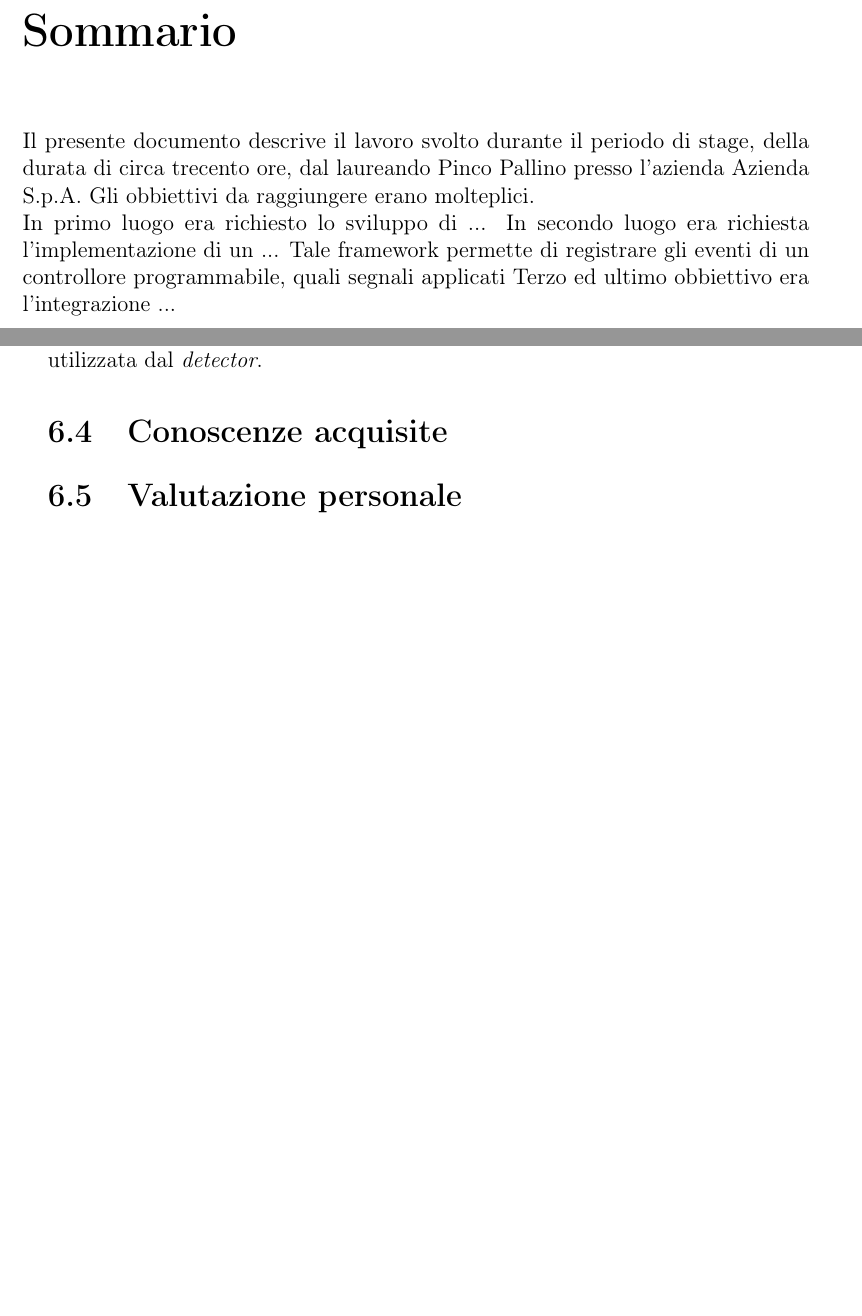
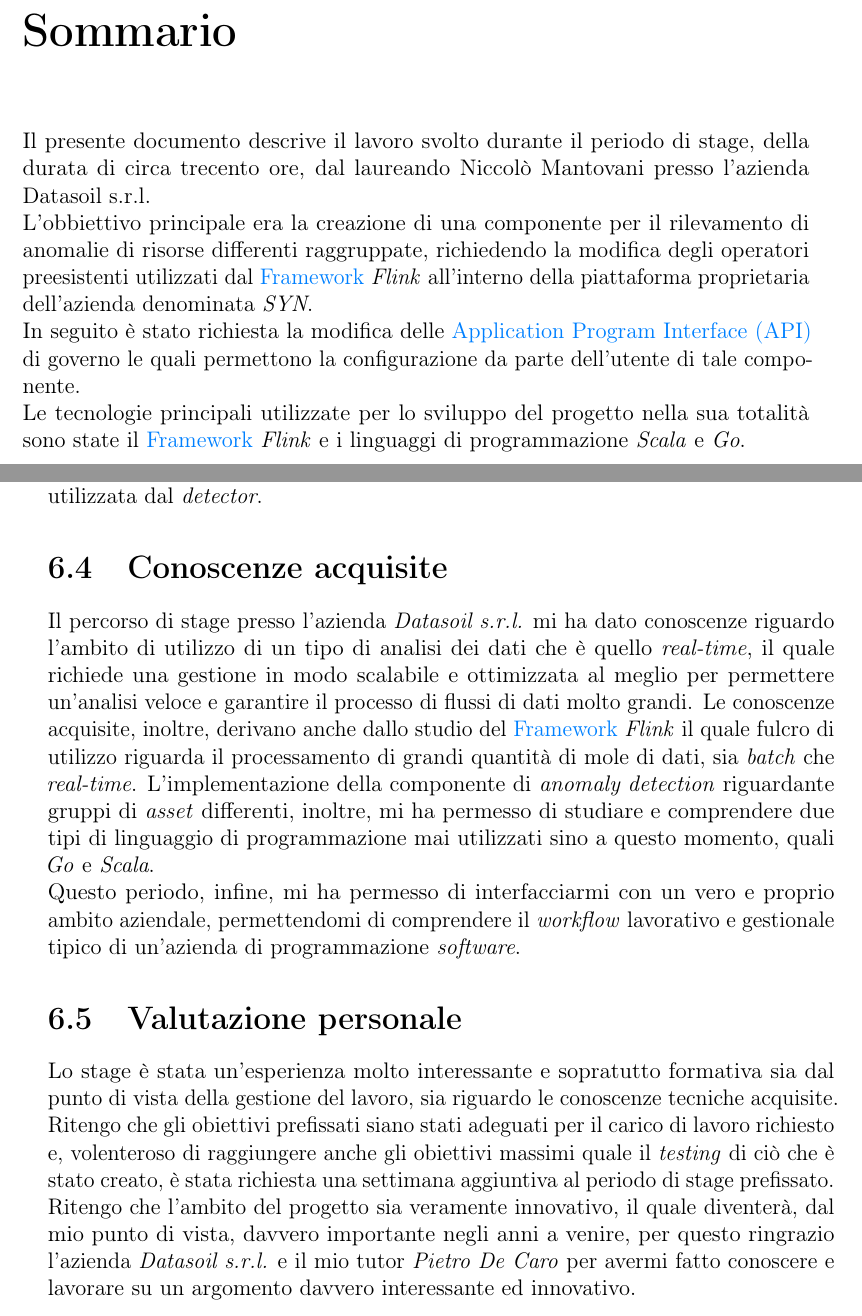
Before and after one commit to nicomanto/Tesi-triennale, a LaTeX thesis (tesi.tex, which reads capitoli/capitolo-6.tex, inizio-fine/sommario.tex): two parts of pages 5 and 70 of 77, joined at a grey line, cut so that both start at the same text, the shorter picture padded with empty space. Compiled offline with pdfLaTeX.

Commit message:
end conclusioni and sommario

```diff
--- a/capitoli/capitolo-6.tex
+++ b/capitoli/capitolo-6.tex
@@ -32,6 +32,10 @@ In particolare, il \textit{detector} \textit{Rule based} permetterebbe all'utent
 
 %**************************************************************
 \section{Conoscenze acquisite}
+Il percorso di stage presso l'azienda \textit{Datasoil s.r.l.} mi ha dato conoscenze riguardo l'ambito di utilizzo di un tipo di analisi dei dati che è quello \textit{real-time}, il quale richiede una gestione in modo scalabile e ottimizzata al meglio per permettere un'analisi veloce e garantire il processo di flussi di dati molto grandi. Le conoscenze acquisite, inoltre, derivano anche dallo studio del \gls{framework} \textit{Flink} il quale fulcro di utilizzo riguarda il processamento di grandi quantità di mole di dati, sia \textit{batch} che \textit{real-time}. L'implementazione della componente di \textit{anomaly detection} riguardante gruppi di \textit{asset} differenti, inoltre, mi ha permesso di studiare e comprendere due tipi di linguaggio di programmazione mai utilizzati sino a questo momento, quali \textit{Go} e \textit{Scala}.\\
+Questo periodo, infine, mi ha permesso di interfacciarmi con un vero e proprio ambito aziendale, permettendomi di comprendere il \textit{workflow} lavorativo e gestionale tipico di un'azienda di programmazione \textit{software}.
 
 %**************************************************************
 \section{Valutazione personale}
+Lo stage è stata un'esperienza molto interessante e sopratutto formativa sia dal punto di vista della gestione del lavoro, sia riguardo le conoscenze tecniche acquisite. Ritengo che gli obiettivi prefissati siano stati adeguati per il carico di lavoro richiesto e, volenteroso di raggiungere anche gli obiettivi massimi quale il \textit{testing} di ciò che è stato creato, è stata richiesta una settimana aggiuntiva al periodo di stage prefissato.\\
+Ritengo che l'ambito del progetto sia veramente innovativo, il quale diventerà, dal mio punto di vista, davvero importante negli anni a venire, per questo ringrazio l'azienda \textit{Datasoil s.r.l.} e il mio tutor \textit{Pietro De Caro} per avermi fatto conoscere e lavorare su un argomento davvero interessante ed innovativo.
--- a/inizio-fine/sommario.tex
+++ b/inizio-fine/sommario.tex
@@ -15,12 +15,10 @@
 
 \chapter*{Sommario}
 
-Il presente documento descrive il lavoro svolto durante il periodo di stage, della durata di circa trecento ore, dal laureando Pinco Pallino presso l'azienda Azienda S.p.A.
-Gli obbiettivi da raggiungere erano molteplici.\\
-In primo luogo era richiesto lo sviluppo di ...
-In secondo luogo era richiesta l'implementazione di un ...
-Tale framework permette di registrare gli eventi di un controllore programmabile, quali segnali applicati
-Terzo ed ultimo obbiettivo era l'integrazione ...
+Il presente documento descrive il lavoro svolto durante il periodo di stage, della durata di circa trecento ore, dal laureando Niccolò Mantovani presso l'azienda Datasoil s.r.l.\\
+L'obbiettivo principale era la creazione di una componente per il rilevamento di anomalie di risorse differenti raggruppate, richiedendo la modifica degli operatori preesistenti utilizzati dal \gls{framework} \textit{Flink} all'interno della piattaforma proprietaria dell'azienda denominata \textit{SYN}.\\
+In seguito è stato richiesta la modifica delle \gls{api} di governo le quali permettono la configurazione da parte dell'utente di tale componente.\\
+Le tecnologie principali utilizzate per lo sviluppo del progetto nella sua totalità sono state il \gls{framework} \textit{Flink} e i linguaggi di programmazione \textit{Scala} e \textit{Go}.
 
 %\vfill
 %
```
